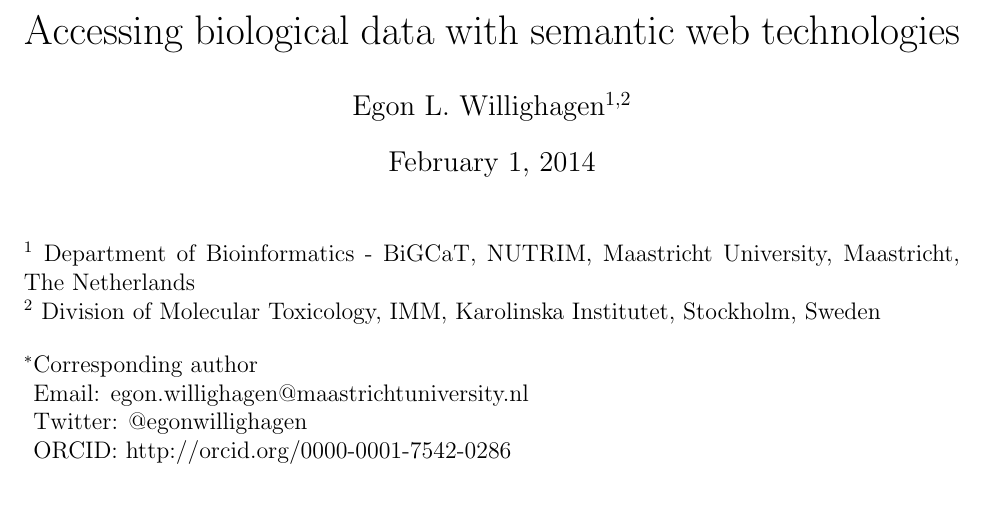
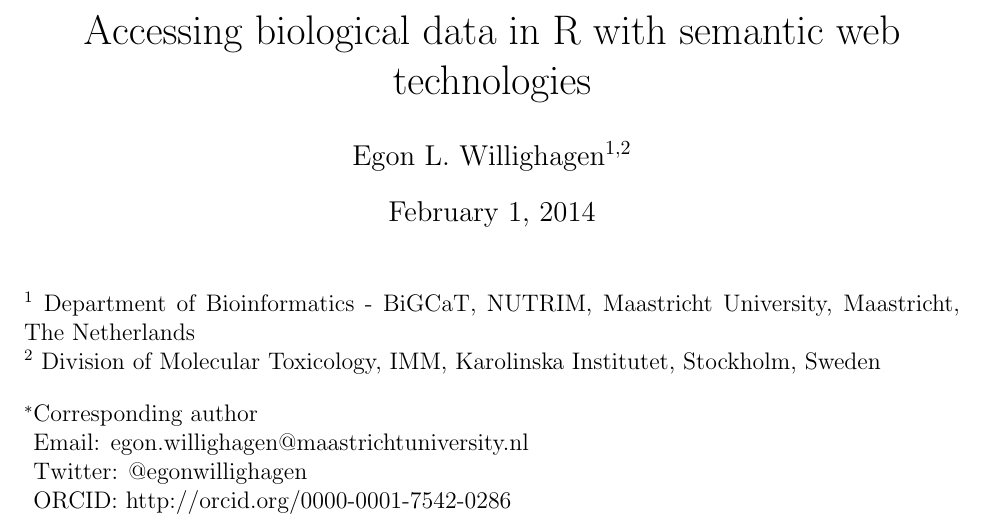
Before and after one commit to egonw/rrdf-paper, a LaTeX paper (article.tex): part of page 1 of 11, cut so that both start at the same text, the shorter picture padded with empty space. Compiled offline with pdfLaTeX.

Commit message:
Make the title a bit more specific: just R

```diff
--- a/article.tex
+++ b/article.tex
@@ -4,7 +4,7 @@
 \usepackage[backend=biber,firstinits=true,sorting=none]{biblatex}
 \addbibresource{article.bib}
 
-\title{Accessing biological data with semantic web technologies}
+\title{Accessing biological data in R with semantic web technologies}
 \author{Egon L.\ Willighagen$^{1,2}$}
 \begin{document}
 
```
